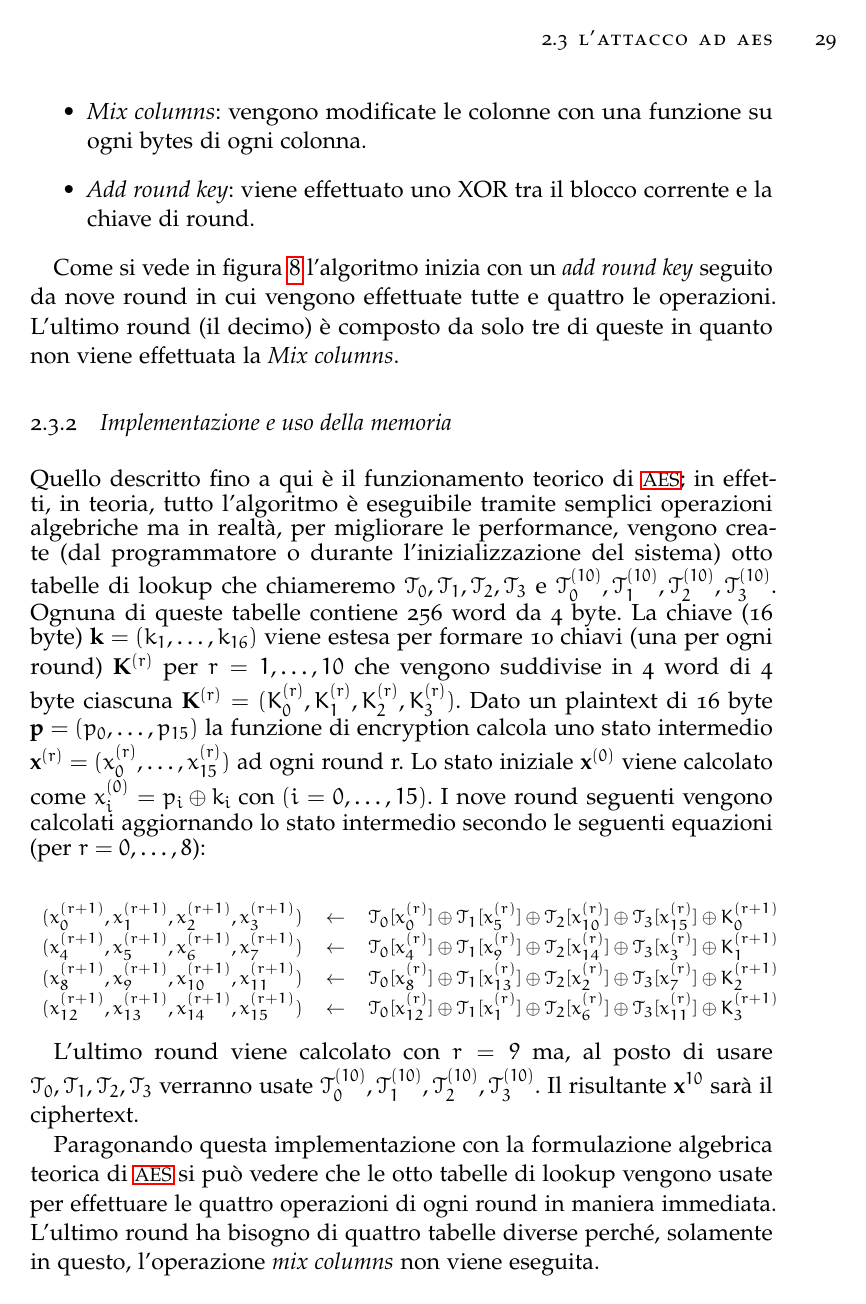
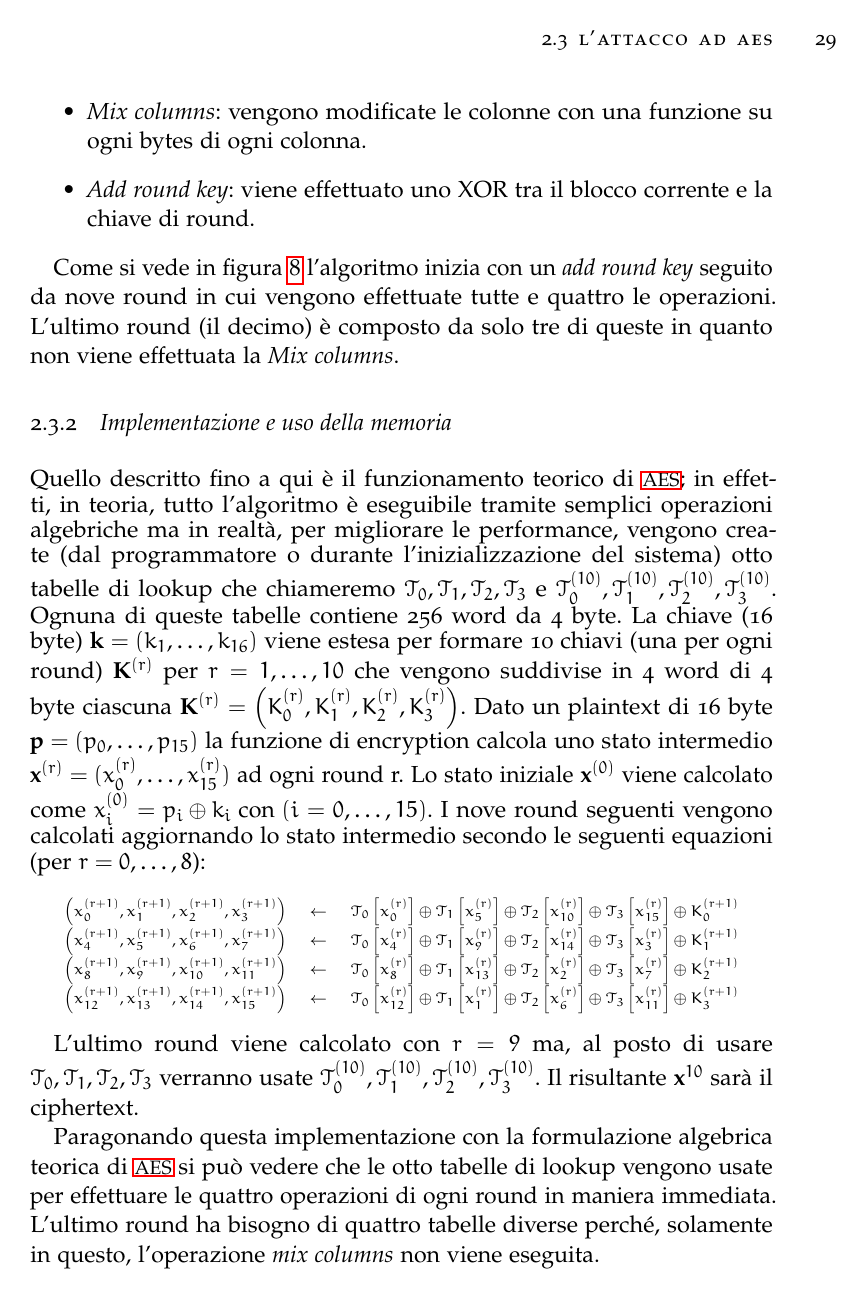
Before and after one commit to ma-buracchi/Master-thesis, a LaTeX thesis (thesis.tex, which reads chapters/timing.tex): page 31 of 54. Compiled offline with pdfLaTeX; a missing font is replaced by an installed copy or a similar font.

Commit message:
corrette parentesi attacco AES

```diff
--- a/chapters/timing.tex
+++ b/chapters/timing.tex
@@ -155,15 +155,15 @@
 				Come si vede in \cref{fig:aes} l'algoritmo inizia con un \emph{add round key} seguito da nove round in cui vengono effettuate tutte e quattro le operazioni. L'ultimo round (il decimo) è composto da solo tre di queste in quanto non viene effettuata la \emph{Mix columns}.
 
 			\subsection{Implementazione e uso della memoria}
-				Quello descritto fino a qui è il funzionamento teorico di \ac{AES}; in effetti, in teoria, tutto l'algoritmo è eseguibile tramite semplici operazioni algebriche ma in realtà, per migliorare le performance, vengono create (dal programmatore o durante l'inizializzazione del sistema) otto tabelle di lookup che chiameremo $\mathcal{T}_0, \mathcal{T}_1, \mathcal{T}_2, \mathcal{T}_3$ e $\mathcal{T}_{0}^{(10)}, \mathcal{T}_{1}^{(10)}, \mathcal{T}_{2}^{(10)}, \mathcal{T}_{3}^{(10)}$. Ognuna di queste tabelle contiene 256 word da 4 byte. La chiave (16 byte) $\mathbf{k} = (k_1,\dots ,k_{16})$ viene estesa per formare 10 chiavi (una per ogni round) $\mathbf{K}^{(r)}$ per $r = 1,\dots ,10$ che vengono suddivise in 4 word di 4 byte ciascuna $\mathbf{K}^{(r)}=(K_{0}^{(r)},K_{1}^{(r)},K_{2}^{(r)},K_{3}^{(r)})$. Dato un plaintext di 16 byte $\mathbf{p}=(p_0, \dots , p_{15})$ la funzione di encryption calcola uno stato intermedio $\mathbf{x}^{(r)}=(x_{0}^{(r)}, \dots , x_{15}^{(r)})$ ad ogni round r. Lo stato iniziale $\mathbf{x}^{(0)}$ viene calcolato come $x_{i}^{(0)} = p_i \oplus k_i \text{ con }(i = 0,\dots ,15)$. I nove round seguenti vengono calcolati aggiornando lo stato intermedio secondo le seguenti equazioni (per $r = 0,\dots,8$):
+				Quello descritto fino a qui è il funzionamento teorico di \ac{AES}; in effetti, in teoria, tutto l'algoritmo è eseguibile tramite semplici operazioni algebriche ma in realtà, per migliorare le performance, vengono create (dal programmatore o durante l'inizializzazione del sistema) otto tabelle di lookup che chiameremo $\mathcal{T}_0, \mathcal{T}_1, \mathcal{T}_2, \mathcal{T}_3$ e $\mathcal{T}_{0}^{(10)}, \mathcal{T}_{1}^{(10)}, \mathcal{T}_{2}^{(10)}, \mathcal{T}_{3}^{(10)}$. Ognuna di queste tabelle contiene 256 word da 4 byte. La chiave (16 byte) $\mathbf{k} = (k_1,\dots ,k_{16})$ viene estesa per formare 10 chiavi (una per ogni round) $\mathbf{K}^{(r)}$ per $r = 1,\dots ,10$ che vengono suddivise in 4 word di 4 byte ciascuna $\mathbf{K}^{(r)}=\left( K_{0}^{(r)},K_{1}^{(r)},K_{2}^{(r)},K_{3}^{(r)}\right) $. Dato un plaintext di 16 byte $\mathbf{p}=(p_0, \dots , p_{15})$ la funzione di encryption calcola uno stato intermedio $\mathbf{x}^{(r)}=(x_{0}^{(r)}, \dots , x_{15}^{(r)})$ ad ogni round r. Lo stato iniziale $\mathbf{x}^{(0)}$ viene calcolato come $x_{i}^{(0)} = p_i \oplus k_i \text{ con }(i = 0,\dots ,15)$. I nove round seguenti vengono calcolati aggiornando lo stato intermedio secondo le seguenti equazioni (per $r = 0,\dots,8$):
 				{
-					\footnotesize
+					\scriptsize
 					\begin{center}
 						\begin{tabular}{ccc}
-							$(x_{0}^{(r+1)},x_{1}^{(r+1)},x_{2}^{(r+1)},x_{3}^{(r+1)})$ & $\leftarrow$ & $\mathcal{T}_{0}[x_{0}^{(r)}] \oplus \mathcal{T}_{1}[x_{5}^{(r)}] \oplus \mathcal{T}_{2}[x_{10}^{(r)}] \oplus \mathcal{T}_{3}[x_{15}^{(r)}]\oplus K_{0}^{(r+1)}$\\
-							$(x_{4}^{(r+1)},x_{5}^{(r+1)},x_{6}^{(r+1)},x_{7}^{(r+1)})$ & $\leftarrow$ & $\mathcal{T}_{0}[x_{4}^{(r)}] \oplus \mathcal{T}_{1}[x_{9}^{(r)}] \oplus \mathcal{T}_{2}[x_{14}^{(r)}] \oplus \mathcal{T}_{3}[x_{3}^{(r)}]\oplus K_{1}^{(r+1)}$\\
-							$(x_{8}^{(r+1)},x_{9}^{(r+1)},x_{10}^{(r+1)},x_{11}^{(r+1)})$ & $\leftarrow$ & $\mathcal{T}_{0}[x_{8}^{(r)}] \oplus \mathcal{T}_{1}[x_{13}^{(r)}] \oplus \mathcal{T}_{2}[x_{2}^{(r)}] \oplus \mathcal{T}_{3}[x_{7}^{(r)}]\oplus K_{2}^{(r+1)}$\\
-							$(x_{12}^{(r+1)},x_{13}^{(r+1)},x_{14}^{(r+1)},x_{15}^{(r+1)})$ & $\leftarrow$ & $\mathcal{T}_{0}[x_{12}^{(r)}] \oplus \mathcal{T}_{1}[x_{1}^{(r)}] \oplus \mathcal{T}_{2}[x_{6}^{(r)}] \oplus \mathcal{T}_{3}[x_{11}^{(r)}]\oplus K_{3}^{(r+1)}$
+							$\left(x_{0}^{(r+1)},x_{1}^{(r+1)},x_{2}^{(r+1)},x_{3}^{(r+1)}\right)$ & $\leftarrow$ & $\mathcal{T}_{0}\left[x_{0}^{(r)}\right] \oplus \mathcal{T}_{1}\left[x_{5}^{(r)}\right] \oplus \mathcal{T}_{2}\left[x_{10}^{(r)}\right] \oplus \mathcal{T}_{3}\left[x_{15}^{(r)}\right]\oplus K_{0}^{(r+1)}$\\
+							$\left(x_{4}^{(r+1)},x_{5}^{(r+1)},x_{6}^{(r+1)},x_{7}^{(r+1)}\right)$ & $\leftarrow$ & $\mathcal{T}_{0}\left[x_{4}^{(r)}\right] \oplus \mathcal{T}_{1}\left[x_{9}^{(r)}\right] \oplus \mathcal{T}_{2}\left[x_{14}^{(r)}\right] \oplus \mathcal{T}_{3}\left[x_{3}^{(r)}\right]\oplus K_{1}^{(r+1)}$\\
+							$\left(x_{8}^{(r+1)},x_{9}^{(r+1)},x_{10}^{(r+1)},x_{11}^{(r+1)}\right)$ & $\leftarrow$ & $\mathcal{T}_{0}\left[x_{8}^{(r)}\right] \oplus \mathcal{T}_{1}\left[x_{13}^{(r)}\right] \oplus \mathcal{T}_{2}\left[x_{2}^{(r)}\right] \oplus \mathcal{T}_{3}\left[x_{7}^{(r)}\right]\oplus K_{2}^{(r+1)}$\\
+							$\left(x_{12}^{(r+1)},x_{13}^{(r+1)},x_{14}^{(r+1)},x_{15}^{(r+1)}\right)$ & $\leftarrow$ & $\mathcal{T}_{0}\left[x_{12}^{(r)}\right] \oplus \mathcal{T}_{1}\left[x_{1}^{(r)}\right] \oplus \mathcal{T}_{2}\left[x_{6}^{(r)}\right] \oplus \mathcal{T}_{3}\left[x_{11}^{(r)}\right]\oplus K_{3}^{(r+1)}$
 						\end{tabular}
 					\end{center}
 				}
```
Also changed, not shown: thesis.pdf.
